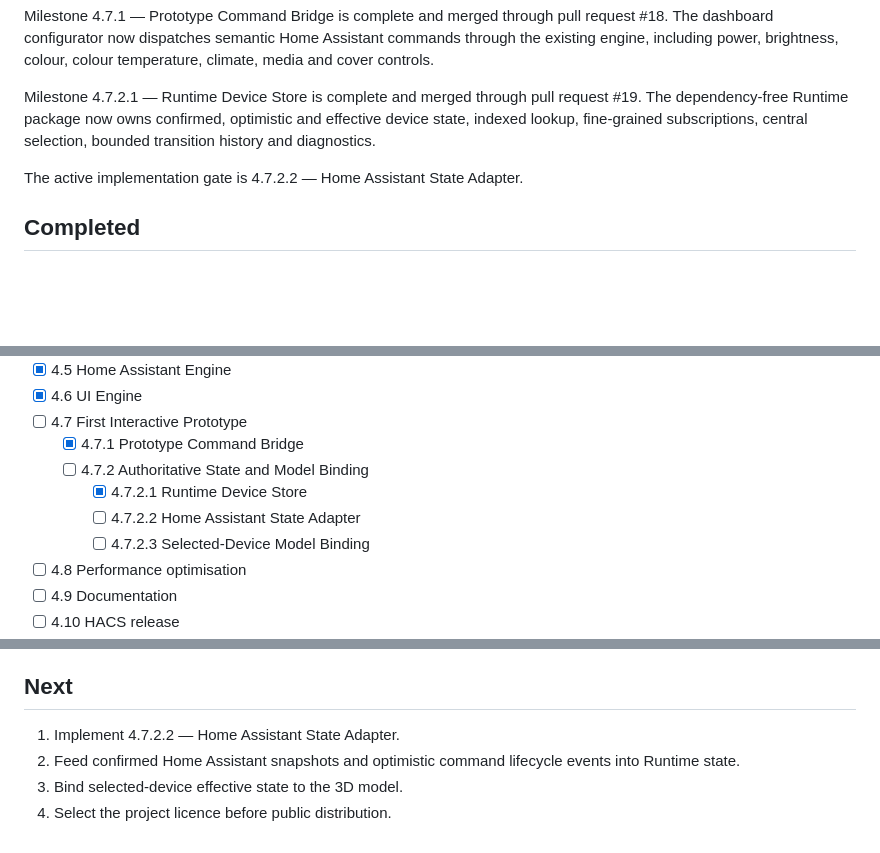
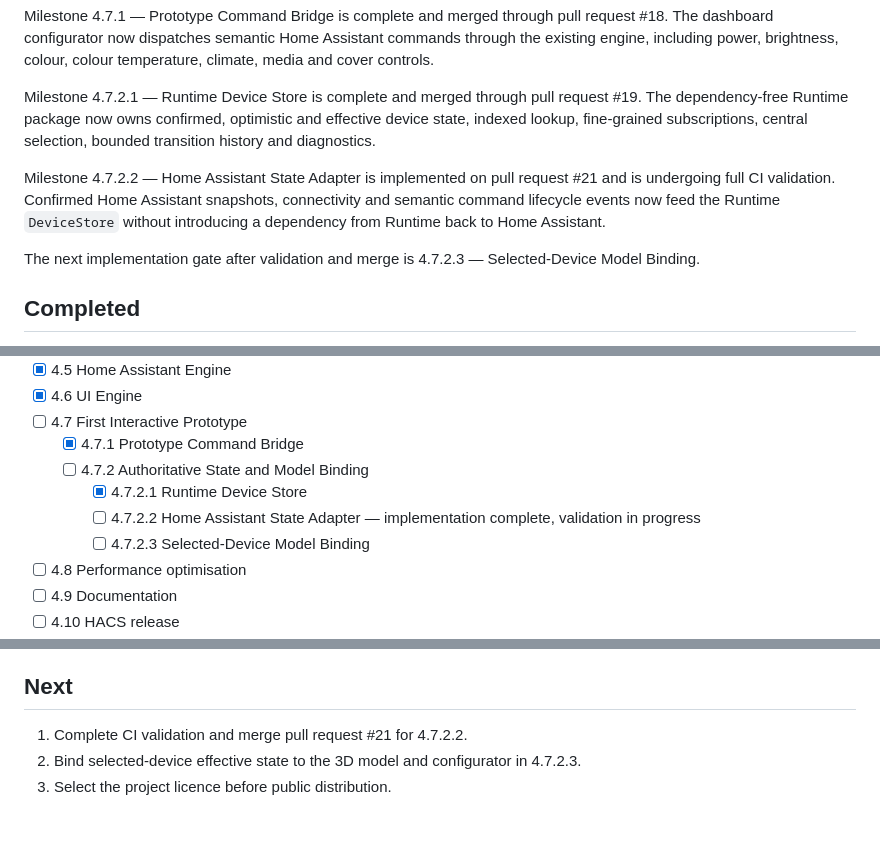
Before and after one commit to Nameless-monsta/home-configurator, a Markdown page: STATUS.md, 3 parts joined by grey strips. GitHub-like rendering; blank space fills up the shorter version.

Commit message:
docs: update status for state adapter validation

```diff
--- a/STATUS.md
+++ b/STATUS.md
@@ -19,7 +19,9 @@ Milestone 4.7.1 — Prototype Command Bridge is complete and merged through pull
 
 Milestone 4.7.2.1 — Runtime Device Store is complete and merged through pull request #19. The dependency-free Runtime package now owns confirmed, optimistic and effective device state, indexed lookup, fine-grained subscriptions, central selection, bounded transition history and diagnostics.
 
-The active implementation gate is 4.7.2.2 — Home Assistant State Adapter.
+Milestone 4.7.2.2 — Home Assistant State Adapter is implemented on pull request #21 and is undergoing full CI validation. Confirmed Home Assistant snapshots, connectivity and semantic command lifecycle events now feed the Runtime `DeviceStore` without introducing a dependency from Runtime back to Home Assistant.
+
+The next implementation gate after validation and merge is 4.7.2.3 — Selected-Device Model Binding.
 
 ## Completed
 
@@ -61,7 +63,7 @@ The active implementation gate is 4.7.2.2 — Home Assistant State Adapter.
   - [x] 4.7.1 Prototype Command Bridge
   - [ ] 4.7.2 Authoritative State and Model Binding
     - [x] 4.7.2.1 Runtime Device Store
-    - [ ] 4.7.2.2 Home Assistant State Adapter
+    - [ ] 4.7.2.2 Home Assistant State Adapter — implementation complete, validation in progress
     - [ ] 4.7.2.3 Selected-Device Model Binding
 - [ ] 4.8 Performance optimisation
 - [ ] 4.9 Documentation
@@ -93,7 +95,6 @@ The first interactive prototype must validate:
 
 ## Next
 
-1. Implement 4.7.2.2 — Home Assistant State Adapter.
-2. Feed confirmed Home Assistant snapshots and optimistic command lifecycle events into Runtime state.
-3. Bind selected-device effective state to the 3D model.
-4. Select the project licence before public distribution.
+1. Complete CI validation and merge pull request #21 for 4.7.2.2.
+2. Bind selected-device effective state to the 3D model and configurator in 4.7.2.3.
+3. Select the project licence before public distribution.
```
